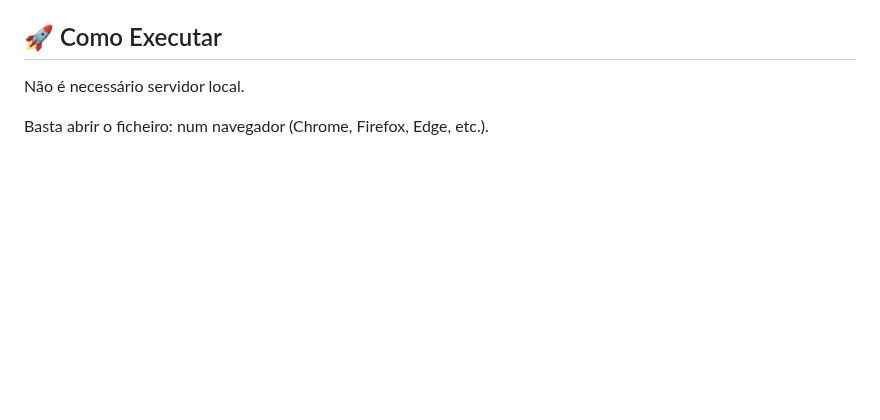
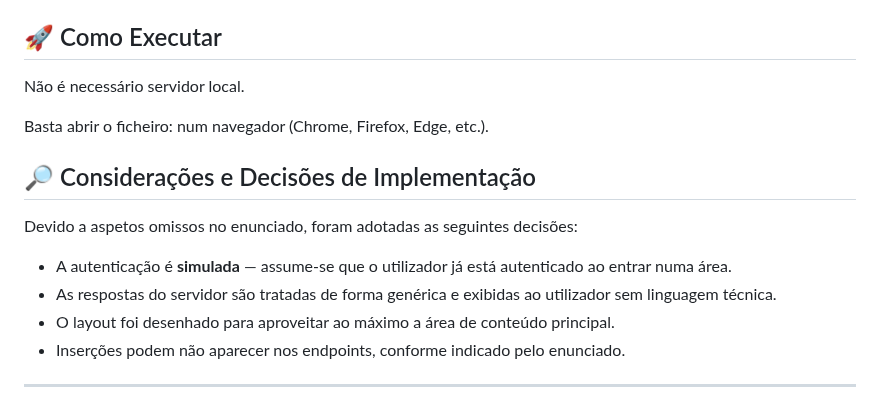
Before and after one commit to JoSegunda/Save_Food, a Markdown page: README.md, the part around the change. Drawn GitHub-style; blank space fills up the shorter version.

```diff
--- a/README.md
+++ b/README.md
@@ -106,3 +106,14 @@ Não é necessário servidor local.
 
 Basta abrir o ficheiro:
 num navegador (Chrome, Firefox, Edge, etc.).
+
+## 🔎 Considerações e Decisões de Implementação
+
+Devido a aspetos omissos no enunciado, foram adotadas as seguintes decisões:
+
+- A autenticação é **simulada** — assume-se que o utilizador já está autenticado ao entrar numa área.
+- As respostas do servidor são tratadas de forma genérica e exibidas ao utilizador sem linguagem técnica.
+- O layout foi desenhado para aproveitar ao máximo a área de conteúdo principal.
+- Inserções podem não aparecer nos endpoints, conforme indicado pelo enunciado.
+
+---
```
